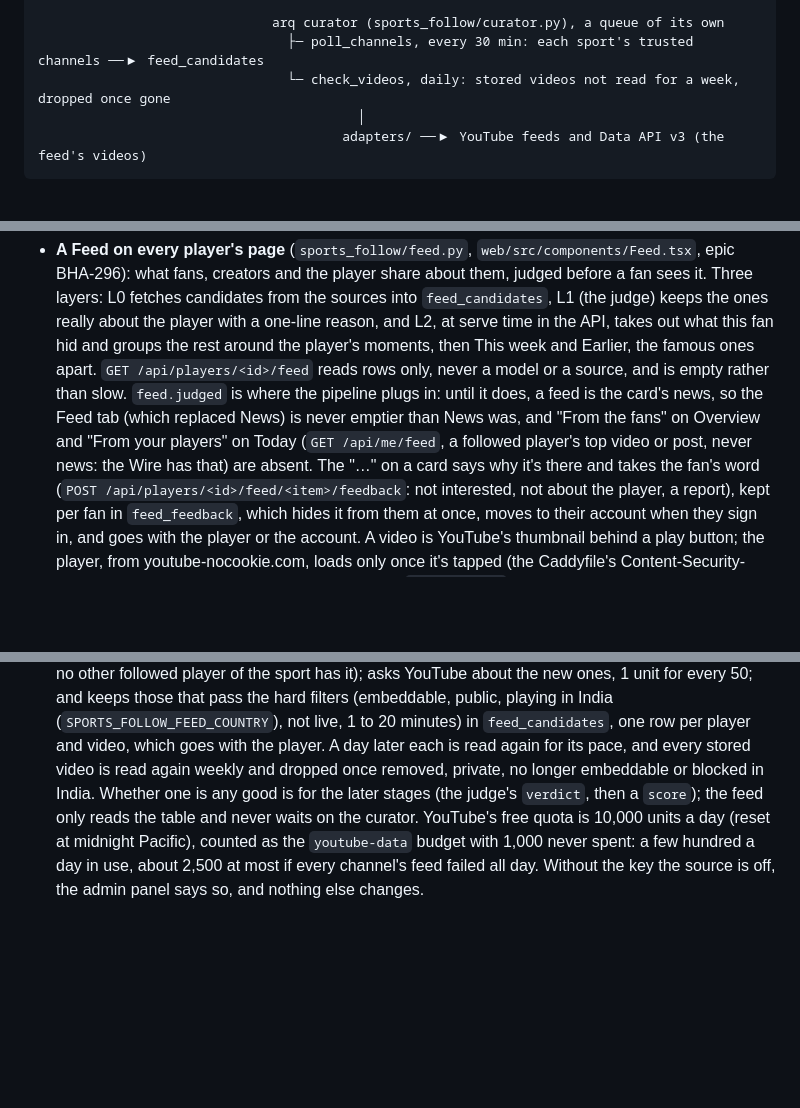
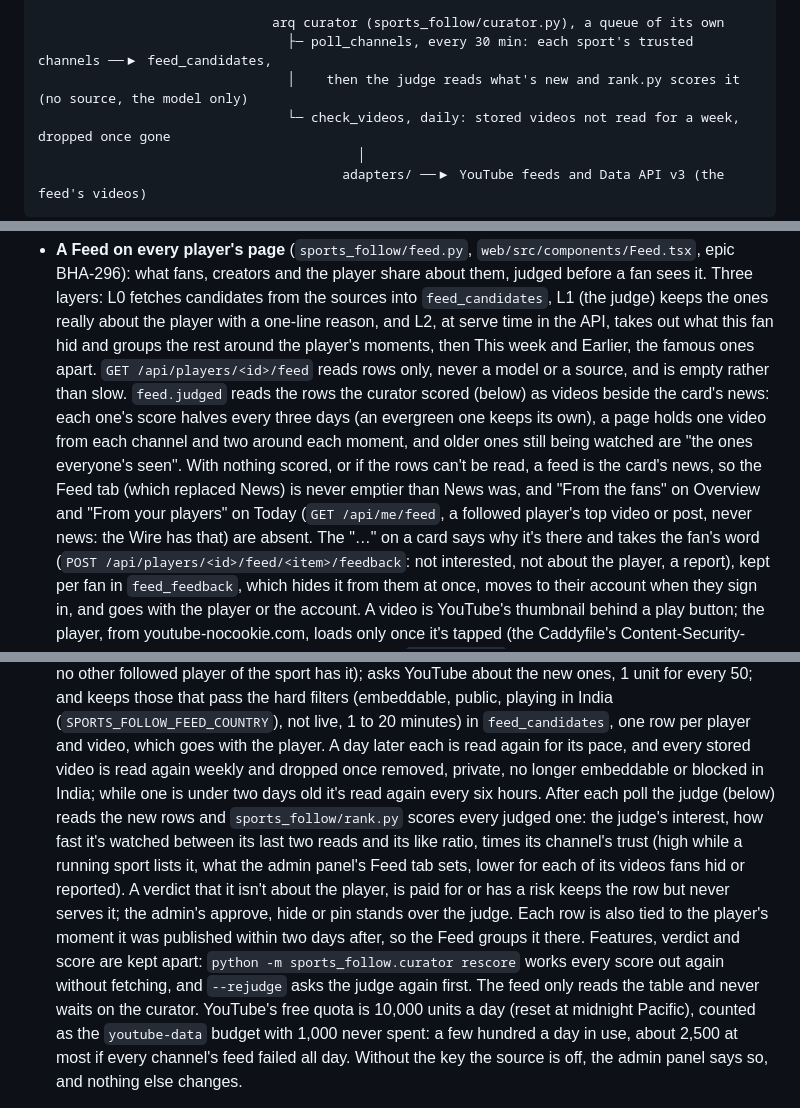
Before and after one commit to Codewiz2898/sports-follow, a Markdown page: README.md, 3 parts joined by grey strips. Rendered like a GitHub page; blank space fills up the shorter version.

Commit message:
README: the Feed's pipeline, wired
Co-Authored-By: Claude Opus 5.5 <noreply@anthropic.com>

```diff
--- a/README.md
+++ b/README.md
@@ -40,7 +40,8 @@ React app (web/) ──/api──▶ FastAPI (sports_follow/server.py) ──▶
                                                                               └─▶ PUBG API (esports: PUBG)
 
                               arq curator (sports_follow/curator.py), a queue of its own
-                                ├─ poll_channels, every 30 min: each sport's trusted channels ──▶ feed_candidates
+                                ├─ poll_channels, every 30 min: each sport's trusted channels ──▶ feed_candidates,
+                                │    then the judge reads what's new and rank.py scores it (no source, the model only)
                                 └─ check_videos, daily: stored videos not read for a week, dropped once gone
                                          │
                                        adapters/ ──▶ YouTube feeds and Data API v3 (the feed's videos)
@@ -251,10 +252,13 @@ React app (web/) ──/api──▶ FastAPI (sports_follow/server.py) ──▶
   candidates from the sources into `feed_candidates`, L1 (the judge) keeps the ones really about the player with
   a one-line reason, and L2, at serve time in the API, takes out what this fan hid and groups the rest around
   the player's moments, then This week and Earlier, the famous ones apart. `GET /api/players/<id>/feed` reads
-  rows only, never a model or a source, and is empty rather than slow. `feed.judged` is where the pipeline
-  plugs in: until it does, a feed is the card's news, so the Feed tab (which replaced News) is never emptier
-  than News was, and "From the fans" on Overview and "From your players" on Today (`GET /api/me/feed`, a
-  followed player's top video or post, never news: the Wire has that) are absent. The "…" on a card says why
+  rows only, never a model or a source, and is empty rather than slow. `feed.judged` reads the rows the curator
+  scored (below) as videos beside the card's news: each one's score halves every three days (an evergreen one
+  keeps its own), a page holds one video from each channel and two around each moment, and older ones still
+  being watched are "the ones everyone's seen". With nothing scored, or if the rows can't be read, a feed is
+  the card's news, so the Feed tab (which replaced News) is never emptier than News was, and "From the fans"
+  on Overview and "From your players" on Today (`GET /api/me/feed`, a followed player's top video or post,
+  never news: the Wire has that) are absent. The "…" on a card says why
   it's there and takes the fan's word (`POST /api/players/<id>/feed/<item>/feedback`: not interested, not about
   the player, a report), kept per fan in `feed_feedback`, which hides it from them at once, moves to their
   account when they sign in, and goes with the player or the account. A video is YouTube's thumbnail behind a
@@ -408,8 +412,16 @@ React app (web/) ──/api──▶ FastAPI (sports_follow/server.py) ──▶
   filters (embeddable, public, playing in India (`SPORTS_FOLLOW_FEED_COUNTRY`), not live, 1 to 20 minutes)
   in `feed_candidates`, one row per player and video, which goes with the player. A day later each is read
   again for its pace, and every stored video is read again weekly and dropped once removed, private, no
-  longer embeddable or blocked in India. Whether one is any good is for the later stages (the judge's
-  `verdict`, then a `score`); the feed only reads the table and never waits on the curator. YouTube's
+  longer embeddable or blocked in India; while one is under two days old it's read again every six hours.
+  After each poll the judge (below) reads the new rows and `sports_follow/rank.py` scores every judged one:
+  the judge's interest, how fast it's watched between its last two reads and its like ratio, times its
+  channel's trust (high while a running sport lists it, what the admin panel's Feed tab sets, lower for each
+  of its videos fans hid or reported). A verdict that it isn't about the player, is paid for or has a risk
+  keeps the row but never serves it; the admin's approve, hide or pin stands over the judge. Each row is also
+  tied to the player's moment it was published within two days after, so the Feed groups it there. Features,
+  verdict and score are kept apart: `python -m sports_follow.curator rescore` works every score out again
+  without fetching, and `--rejudge` asks the judge again first. The feed only reads the table and never
+  waits on the curator. YouTube's
   free quota is 10,000 units a day (reset at midnight Pacific), counted as the `youtube-data` budget with 1,000
   never spent: a few hundred a day in use, about 2,500 at most if every channel's feed failed all day.
   Without the key the source is off, the admin panel says so, and nothing else changes.
```
